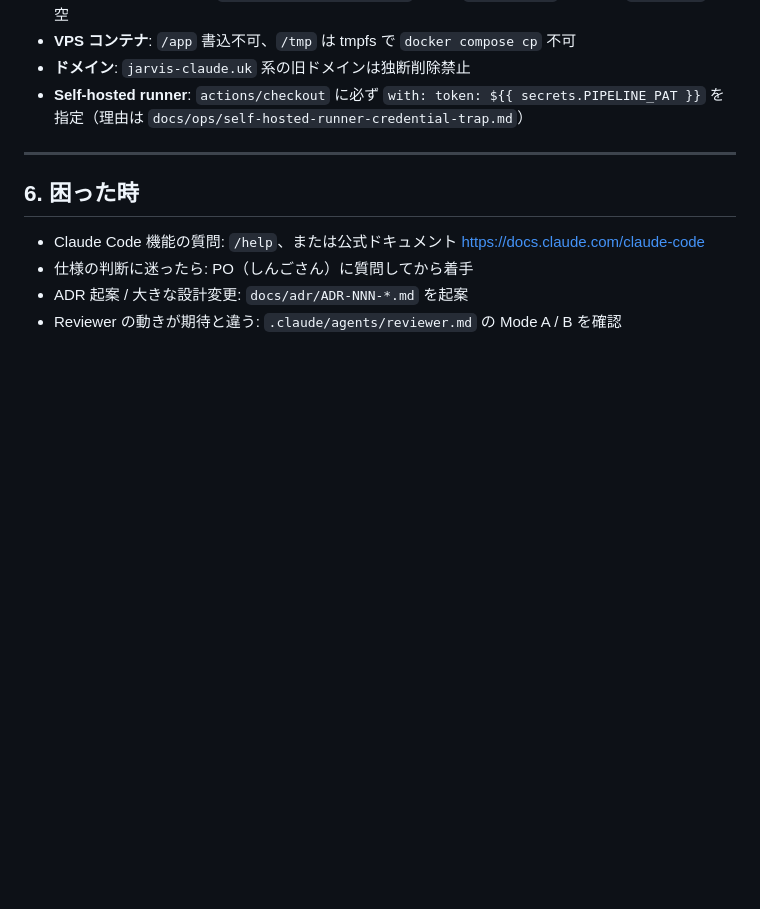
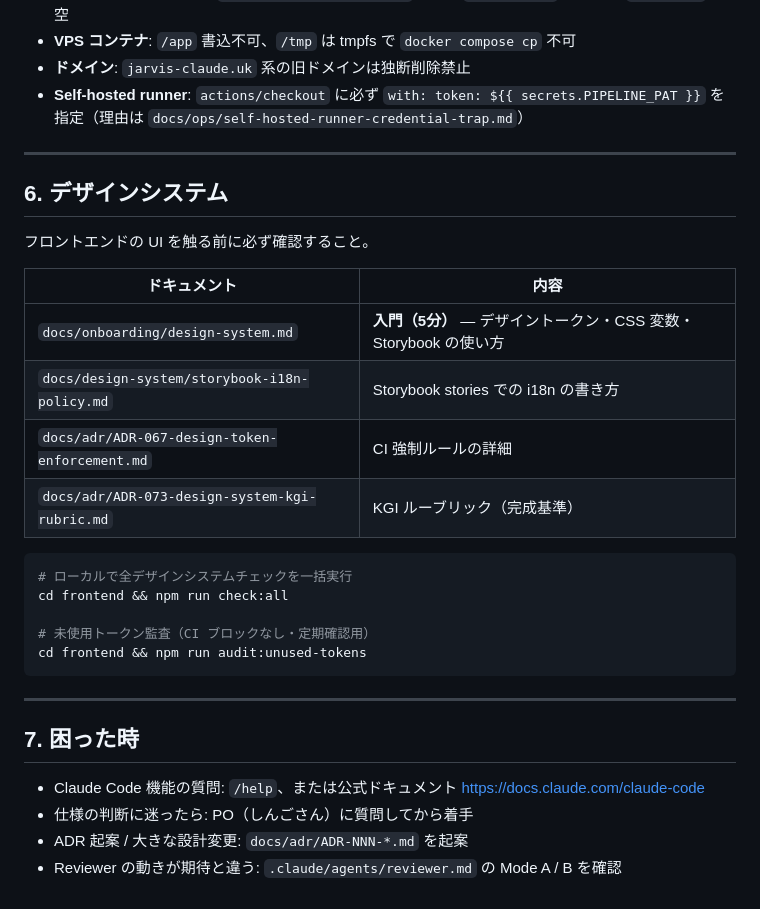
Before and after one commit to shingo-ops/astro-webapp, a Markdown page: docs/onboarding/claude-code.md, the part around the change. Drawn GitHub-style; blank space fills up the shorter version.

````diff
--- a/docs/onboarding/claude-code.md
+++ b/docs/onboarding/claude-code.md
@@ -104,7 +104,28 @@ git config user.email "<あなたのメール>"
 
 ---
 
-## 6. 困った時
+## 6. デザインシステム
+
+フロントエンドの UI を触る前に必ず確認すること。
+
+| ドキュメント | 内容 |
+|------------|------|
+| `docs/onboarding/design-system.md` | **入門（5分）** — デザイントークン・CSS 変数・Storybook の使い方 |
+| `docs/design-system/storybook-i18n-policy.md` | Storybook stories での i18n の書き方 |
+| `docs/adr/ADR-067-design-token-enforcement.md` | CI 強制ルールの詳細 |
+| `docs/adr/ADR-073-design-system-kgi-rubric.md` | KGI ルーブリック（完成基準） |
+
+```bash
+# ローカルで全デザインシステムチェックを一括実行
+cd frontend && npm run check:all
+
+# 未使用トークン監査（CI ブロックなし・定期確認用）
+cd frontend && npm run audit:unused-tokens
+```
+
+---
+
+## 7. 困った時
 
 - Claude Code 機能の質問: `/help`、または公式ドキュメント https://docs.claude.com/claude-code
 - 仕様の判断に迷ったら: PO（しんごさん）に質問してから着手
````
Also changed, not shown: docs/design-system/storybook-i18n-policy.md (added, +86 -0 lines).
